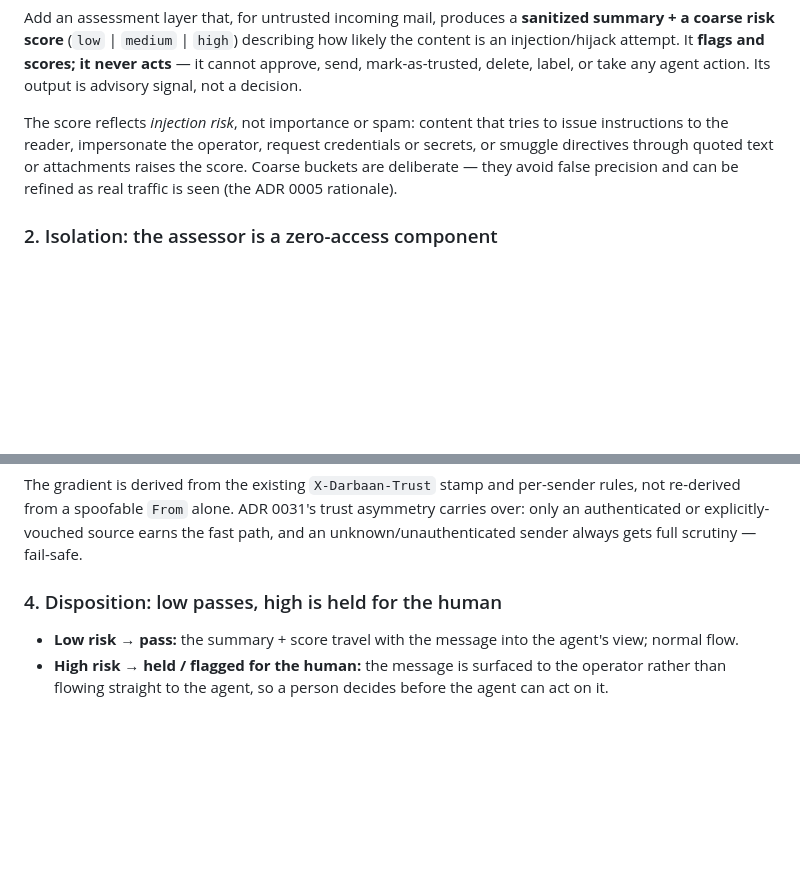
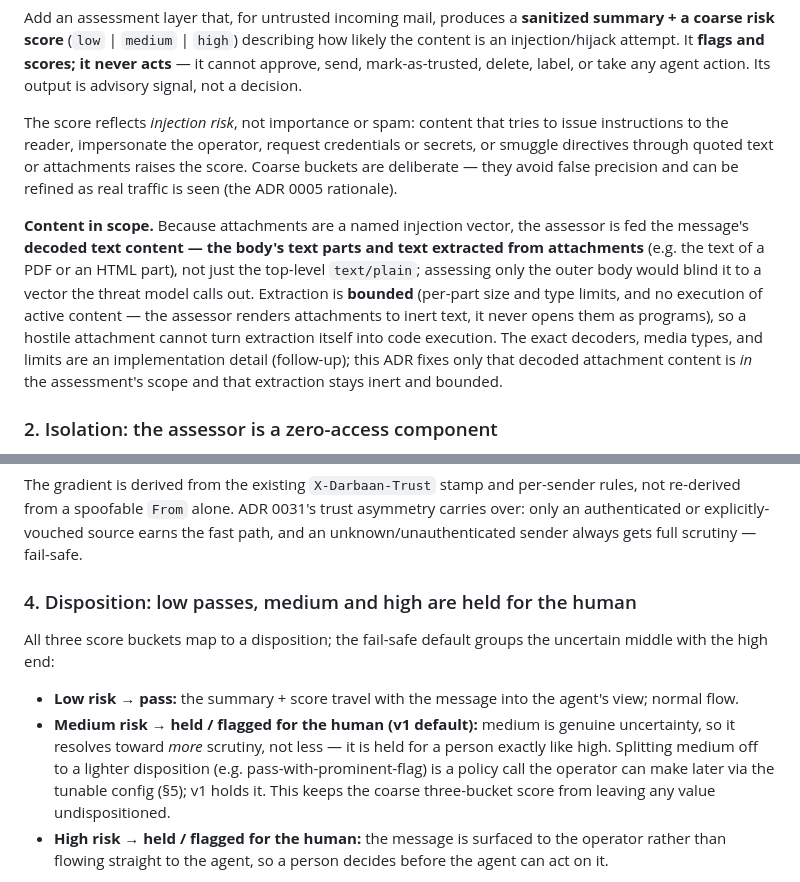
Before and after one commit to yaad-index/darbaan, a Markdown page: adr/0032-incoming-message-injection-assessment.md, 2 parts joined by grey strips. GitHub-like rendering; blank space fills up the shorter version.

Commit message:
docs(adr): close ADR 0032 medium-disposition + attachment-scope gaps
Address two review gaps flagged on PR #215:
- Section 4 now dispositions all three score buckets: medium groups with
  high (held for the human) as the fail-safe default, with a note that a
  lighter medium disposition is a later tunable-config policy call. No
  score value is left undispositioned.
- Section 1 names content scope: the assessor is fed decoded text from the
  body parts and from attachments (a named injection vector), with inert,
  bounded extraction (size/type limits, no active-content execution).
  Exact decoders/limits remain an implementation detail.

Both defaults stay operator-tunable via config; status stays Proposed.

```diff
--- a/adr/0032-incoming-message-injection-assessment.md
+++ b/adr/0032-incoming-message-injection-assessment.md
@@ -56,6 +56,17 @@ secrets, or smuggle directives through quoted text or attachments raises the sco
 Coarse buckets are deliberate — they avoid false precision and can be refined as
 real traffic is seen (the ADR 0005 rationale).
 
+**Content in scope.** Because attachments are a named injection vector, the assessor
+is fed the message's **decoded text content — the body's text parts and text
+extracted from attachments** (e.g. the text of a PDF or an HTML part), not just the
+top-level `text/plain`; assessing only the outer body would blind it to a vector the
+threat model calls out. Extraction is **bounded** (per-part size and type limits, and
+no execution of active content — the assessor renders attachments to inert text, it
+never opens them as programs), so a hostile attachment cannot turn extraction itself
+into code execution. The exact decoders, media types, and limits are an
+implementation detail (follow-up); this ADR fixes only that decoded attachment
+content is *in* the assessment's scope and that extraction stays inert and bounded.
+
 ### 2. Isolation: the assessor is a zero-access component
 
 The assessment runs in a component with **no tools and no privileges** — no mail
@@ -95,10 +106,19 @@ rules, not re-derived from a spoofable `From` alone. ADR 0031's trust asymmetry
 carries over: only an authenticated or explicitly-vouched source earns the fast
 path, and an unknown/unauthenticated sender always gets full scrutiny — fail-safe.
 
-### 4. Disposition: low passes, high is held for the human
+### 4. Disposition: low passes, medium and high are held for the human
+
+All three score buckets map to a disposition; the fail-safe default groups the
+uncertain middle with the high end:
 
 - **Low risk → pass:** the summary + score travel with the message into the
   agent's view; normal flow.
+- **Medium risk → held / flagged for the human (v1 default):** medium is genuine
+  uncertainty, so it resolves toward *more* scrutiny, not less — it is held for a
+  person exactly like high. Splitting medium off to a lighter disposition (e.g.
+  pass-with-prominent-flag) is a policy call the operator can make later via the
+  tunable config (§5); v1 holds it. This keeps the coarse three-bucket score from
+  leaving any value undispositioned.
 - **High risk → held / flagged for the human:** the message is surfaced to the
   operator rather than flowing straight to the agent, so a person decides before
   the agent can act on it.
```
